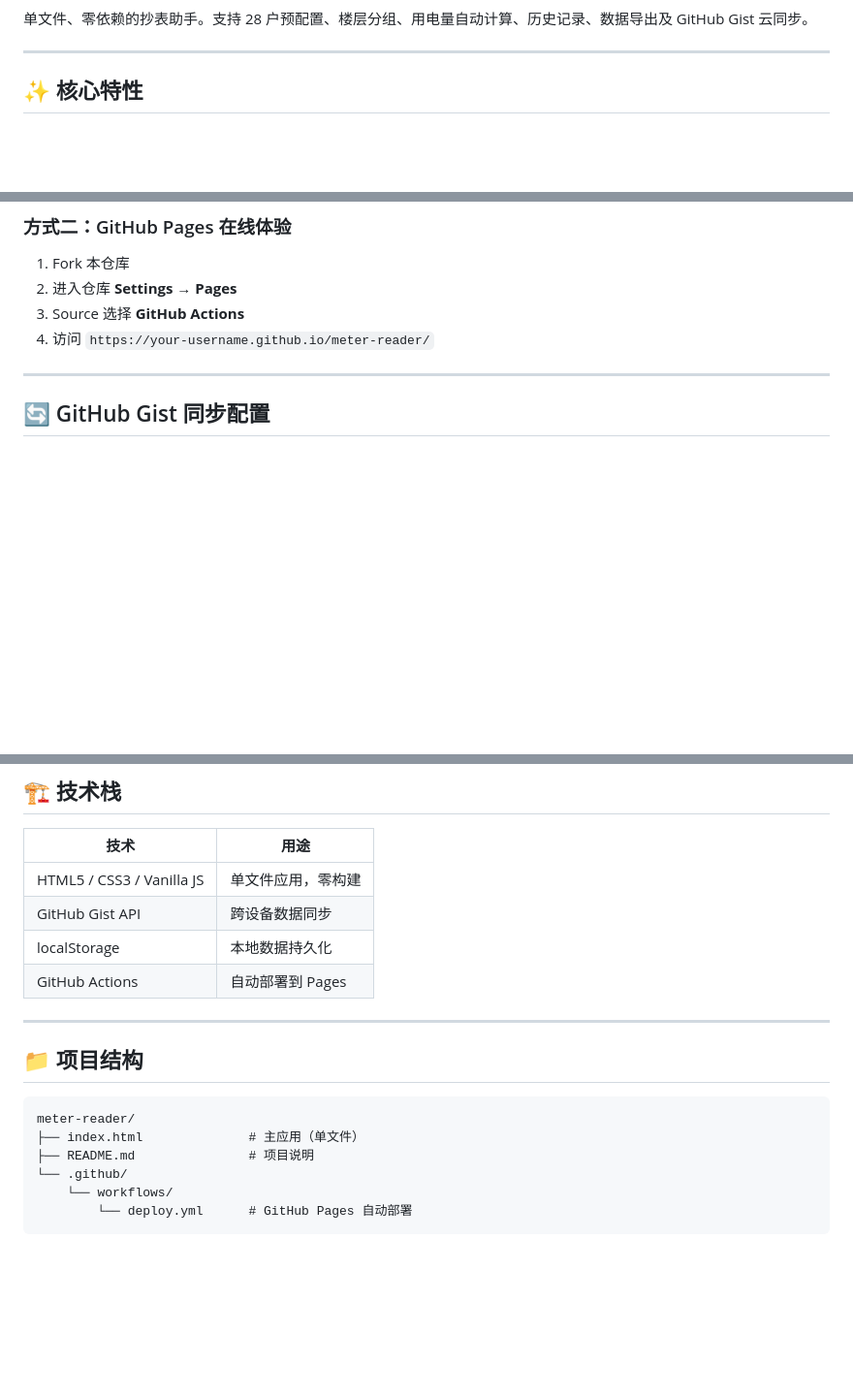
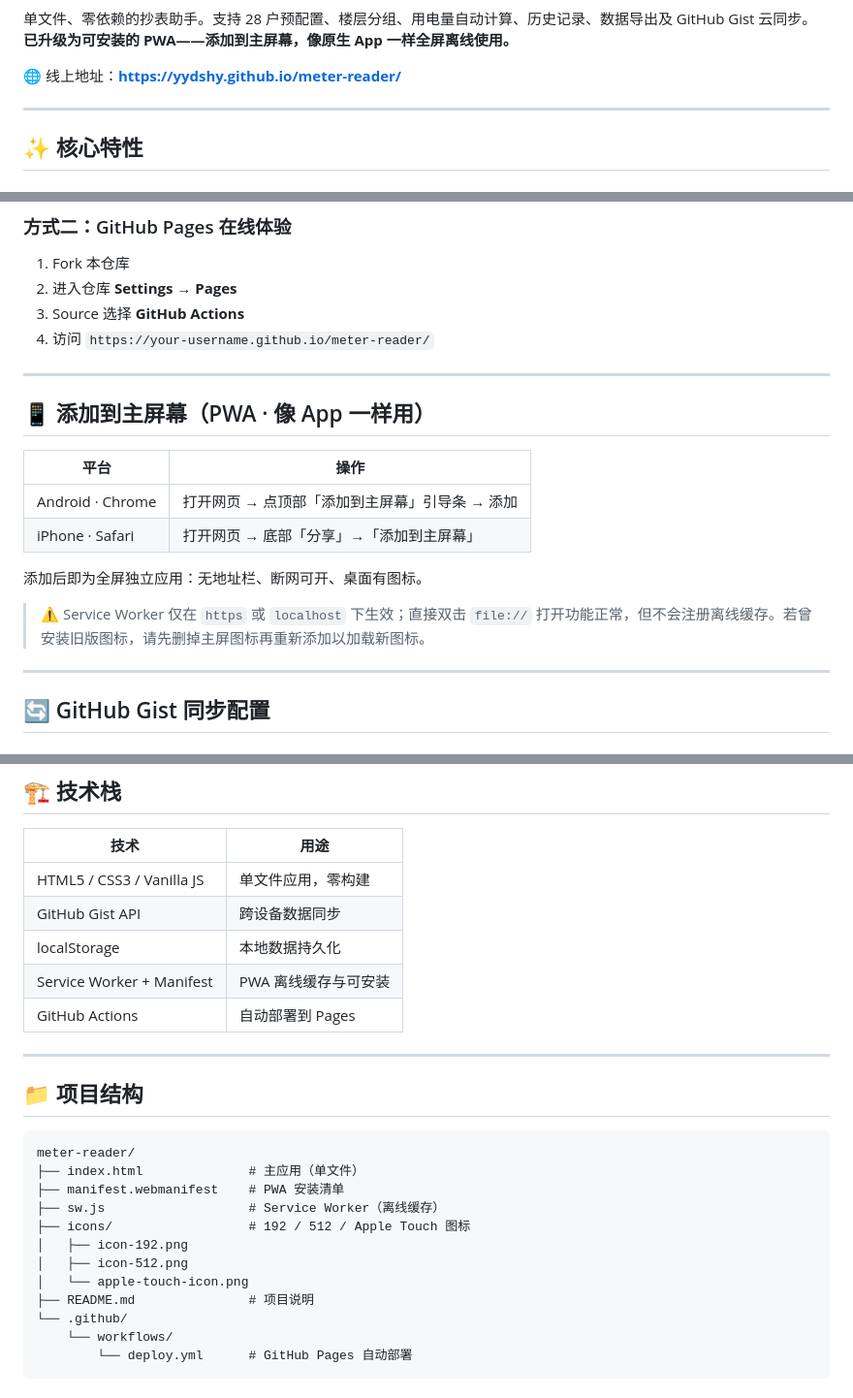
Before and after one commit to yydshy/meter-reader, a Markdown page: README.md, 3 parts joined by grey strips. Shown at 97% size. Rendered like a GitHub page; blank space fills up the shorter version.

Commit message:
docs: README 同步 PWA 说明（徽章/添加到主屏幕/技术栈/结构）

````diff
--- a/README.md
+++ b/README.md
@@ -6,7 +7,9 @@
 [![License: MIT](https://img.shields.io/badge/License-MIT-yellow.svg)](https://opensource.org/licenses/MIT)
 [![Made with ❤️](https://img.shields.io/badge/Made%20with-%E2%9D%A4-red.svg)]()
 
-单文件、零依赖的抄表助手。支持 28 户预配置、楼层分组、用电量自动计算、历史记录、数据导出及 GitHub Gist 云同步。
+单文件、零依赖的抄表助手。支持 28 户预配置、楼层分组、用电量自动计算、历史记录、数据导出及 GitHub Gist 云同步。**已升级为可安装的 PWA——添加到主屏幕，像原生 App 一样全屏离线使用。**
+
+🌐 线上地址：**https://yydshy.github.io/meter-reader/**
 
 ---
 
@@ -49,6 +52,19 @@
 2. 进入仓库 **Settings → Pages**
 3. Source 选择 **GitHub Actions**
 4. 访问 `https://your-username.github.io/meter-reader/`
+
+---
+
+## 📱 添加到主屏幕（PWA · 像 App 一样用）
+
+| 平台 | 操作 |
+| --- | --- |
+| Android · Chrome | 打开网页 → 点顶部「添加到主屏幕」引导条 → 添加 |
+| iPhone · Safari | 打开网页 → 底部「分享」→「添加到主屏幕」 |
+
+添加后即为全屏独立应用：无地址栏、断网可开、桌面有图标。
+
+> ⚠️ Service Worker 仅在 `https` 或 `localhost` 下生效；直接双击 `file://` 打开功能正常，但不会注册离线缓存。若曾安装旧版图标，请先删掉主屏图标再重新添加以加载新图标。
 
 ---
 
@@ -105,6 +121,7 @@
 | HTML5 / CSS3 / Vanilla JS | 单文件应用，零构建 |
 | GitHub Gist API | 跨设备数据同步 |
 | localStorage | 本地数据持久化 |
+| Service Worker + Manifest | PWA 离线缓存与可安装 |
 | GitHub Actions | 自动部署到 Pages |
 
 ---
@@ -114,6 +131,12 @@
 ```
 meter-reader/
 ├── index.html              # 主应用（单文件）
+├── manifest.webmanifest    # PWA 安装清单
+├── sw.js                   # Service Worker（离线缓存）
+├── icons/                  # 192 / 512 / Apple Touch 图标
+│   ├── icon-192.png
+│   ├── icon-512.png
+│   └── apple-touch-icon.png
 ├── README.md               # 项目说明
 └── .github/
     └── workflows/
````
Also changed, not shown: other parts of README.md (+1 -0 lines).
